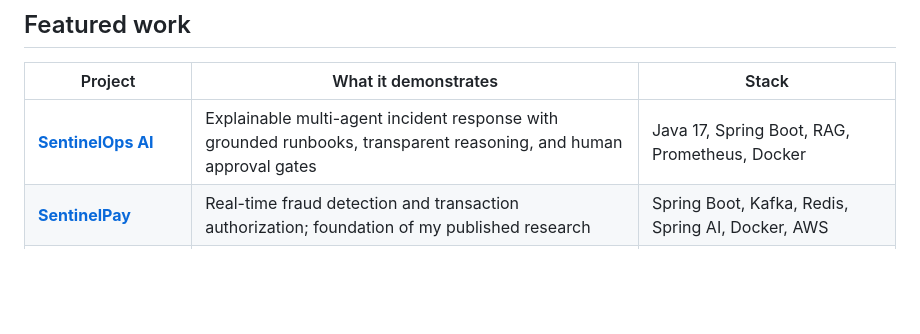
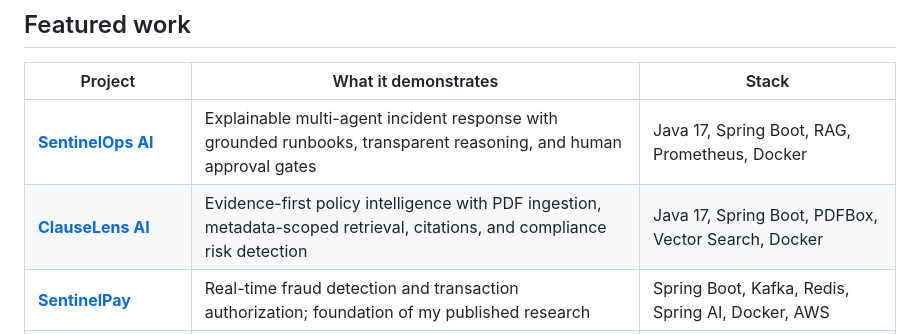
Before and after one commit to thillainirmal-tech/thillainirmal-tech, a Markdown page: README.md, the part around the change. Rendered like a GitHub page; blank space fills up the shorter version.

Commit message:
docs: feature ClauseLens AI

```diff
--- a/README.md
+++ b/README.md
@@ -57,6 +57,7 @@ I am an Oracle-certified Java backend engineer focused on scalable, secure, clou
 | Project | What it demonstrates | Stack |
 |---|---|---|
 | [**SentinelOps AI**](https://github.com/thillainirmal-tech/SentinelOps-AI) | Explainable multi-agent incident response with grounded runbooks, transparent reasoning, and human approval gates | Java 17, Spring Boot, RAG, Prometheus, Docker |
+| [**ClauseLens AI**](https://github.com/thillainirmal-tech/ClauseLens-AI) | Evidence-first policy intelligence with PDF ingestion, metadata-scoped retrieval, citations, and compliance risk detection | Java 17, Spring Boot, PDFBox, Vector Search, Docker |
 | [**SentinelPay**](https://github.com/thillainirmal-tech/SentinelPay) | Real-time fraud detection and transaction authorization; foundation of my published research | Spring Boot, Kafka, Redis, Spring AI, Docker, AWS |
 | [**LeetCode Automater**](https://github.com/thillainirmal-tech/leetcode-automater) | Validated multi-language solution catalogue with account-aware submission tooling and an open contribution workflow | Node.js, Java, Python, C++, TypeScript, GitHub Actions |
 | [**Kafka Payment Wallet**](https://github.com/thillainirmal-tech/Kafka-Microservice-Payment-wallet) | Asynchronous wallet workflows, JWT security, service discovery, and distributed processing | Java, Spring Cloud, Kafka, Redis, JWT |
```
